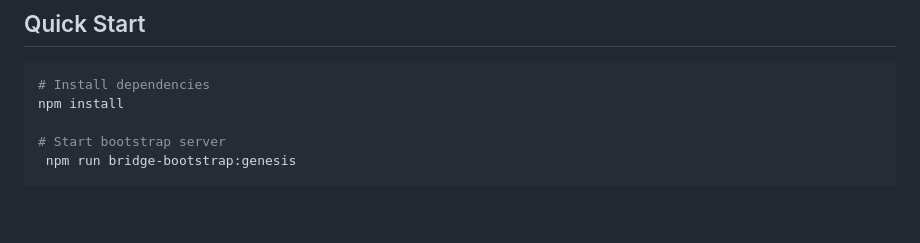
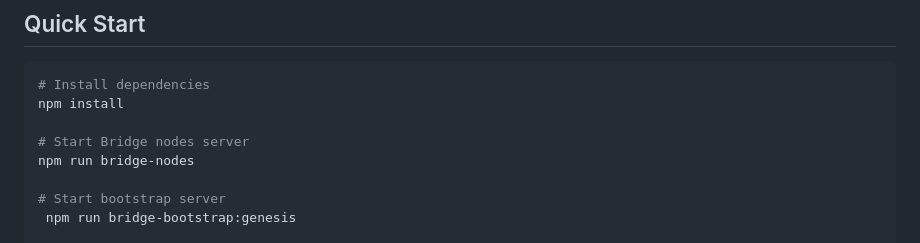
Before and after one commit to YZ-social/yz.network, a Markdown page: README.md, the part around the change. Drawn GitHub-style; blank space fills up the shorter version.

Commit message:
Update README.md
Adding Bridge Node to Readme

````diff
--- a/README.md
+++ b/README.md
@@ -18,6 +18,9 @@ A browser-based Distributed Hash Table (DHT) implementation using the Kademlia a
 ```bash
 # Install dependencies
 npm install
+
+# Start Bridge nodes server
+npm run bridge-nodes
 
 # Start bootstrap server
  npm run bridge-bootstrap:genesis
````
